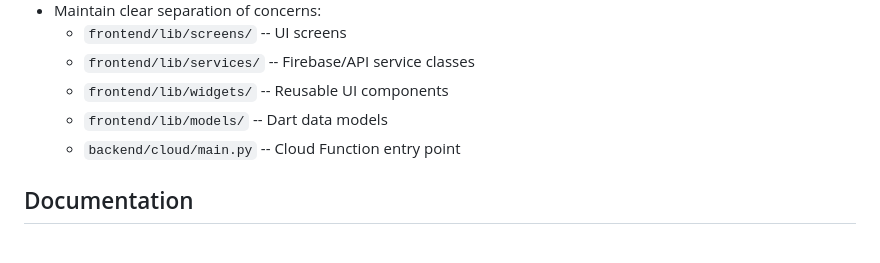
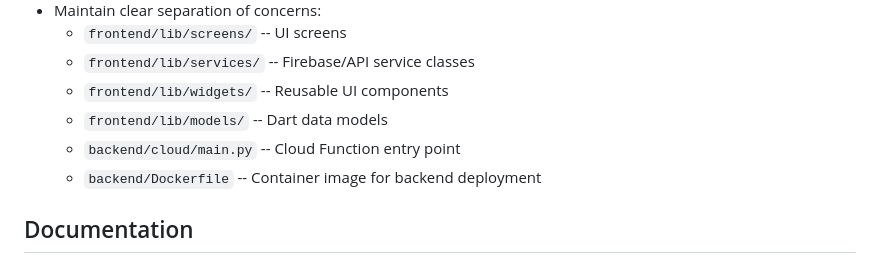
Before and after one commit to Josh7511/skin-cancer-detector, a Markdown page: AGENTS.md, the part around the change. GitHub-like rendering.

```diff
--- a/AGENTS.md
+++ b/AGENTS.md
@@ -73,6 +73,7 @@ Flutter -> Firebase Storage -> Flask -> OpenCV/PyTorch -> Firestore -> Flutter
   - `frontend/lib/widgets/` -- Reusable UI components
   - `frontend/lib/models/` -- Dart data models
   - `backend/cloud/main.py` -- Cloud Function entry point
+  - `backend/Dockerfile` -- Container image for backend deployment
 
 ## Documentation
 
```
Also changed, not shown: README.md (+3 -2 lines).
